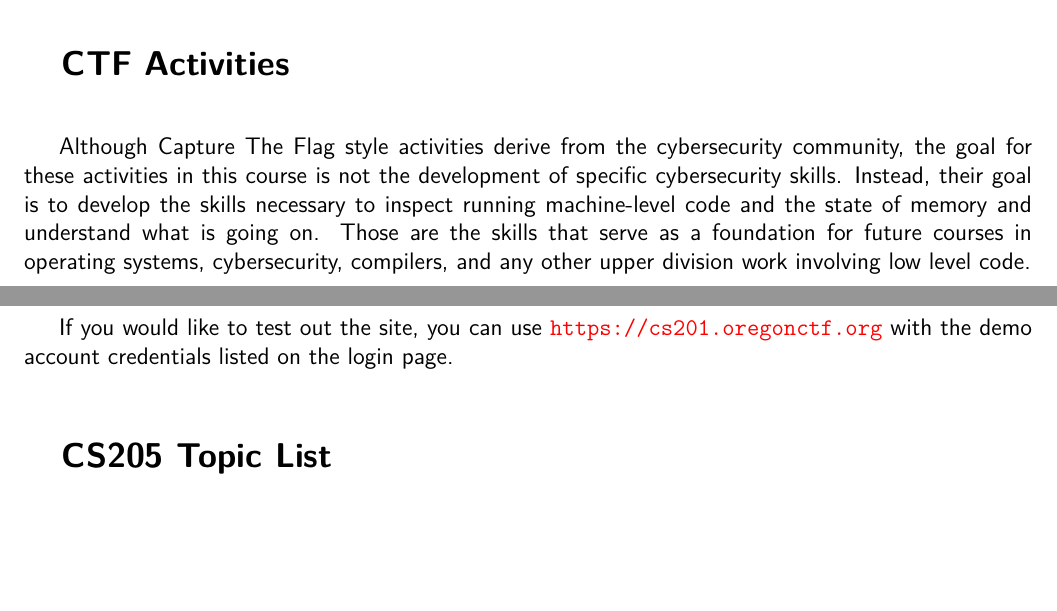
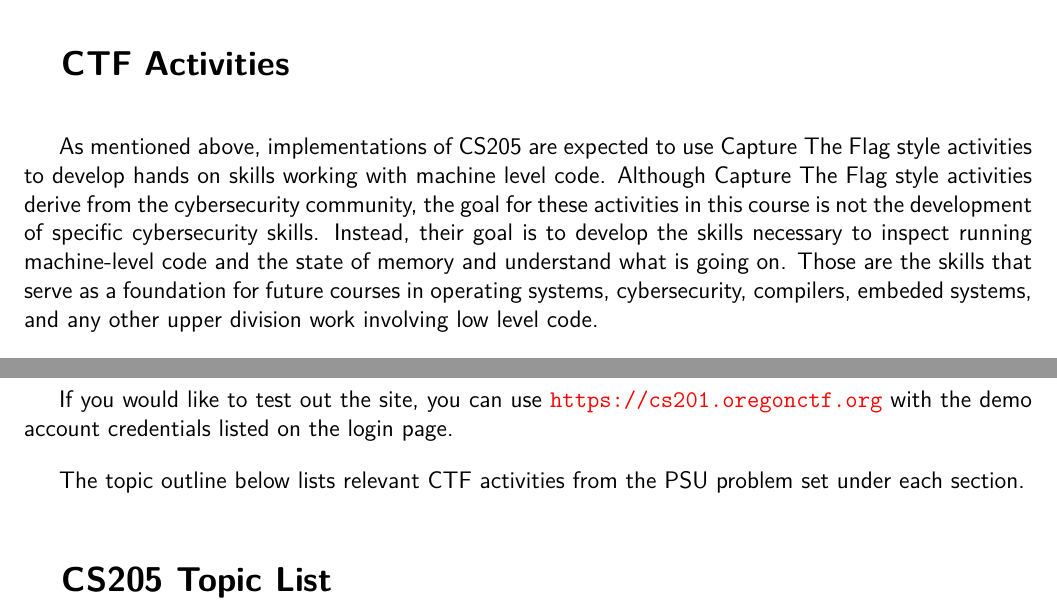
Before and after one commit to ascholerChemeketa/CS205Outline, a LaTeX document (CS205Outline.tex): two parts of pages 3 and 4 of 14, joined at a grey line, cut so that both start at the same text, the shorter picture padded with empty space. Compiled offline with pdfLaTeX.

Commit message:
Touchups to CTF description

```diff
--- a/CS205Outline.tex
+++ b/CS205Outline.tex
@@ -52,7 +52,7 @@
 
 	\section{CTF Activities}
 
-	Although Capture The Flag style activities derive from the cybersecurity community, the goal for these activities in this course is not the development of specific cybersecurity skills. Instead, their goal is to develop the skills necessary to inspect running machine-level code and the state of memory and understand what is going on. Those are the skills that serve as a foundation for future courses in operating systems, cybersecurity, compilers, and any other upper division work involving low level code.
+	As mentioned above, implementations of CS205 are expected to use Capture The Flag style activities to develop hands on skills working with machine level code. Although Capture The Flag style activities derive from the cybersecurity community, the goal for these activities in this course is not the development of specific cybersecurity skills. Instead, their goal is to develop the skills necessary to inspect running machine-level code and the state of memory and understand what is going on. Those are the skills that serve as a foundation for future courses in operating systems, cybersecurity, compilers, embeded systems, and any other upper division work involving low level code.
 
 	Similarly, while CTF originated as part of competitions where teams compete to solve a series of increasingly fiendish challenges, implementors of this course are explicitly encouraged NOT to utilize a competitive structure or focus on open-ended puzzles. Activities adopted from the CTF community should be modified to focus on pedagogical effectiveness instead of their utility for differentiating competing teams based on problem solving skills.
 
@@ -88,6 +88,8 @@
 	\end{itemize}
 
 	If you would like to test out the site, you can use \url{https://cs201.oregonctf.org} with the demo account credentials listed on the login page.
+
+	The topic outline below lists relevant CTF activities from the PSU problem set under each section.
 
 
 	\section{CS205 Topic List}
```
